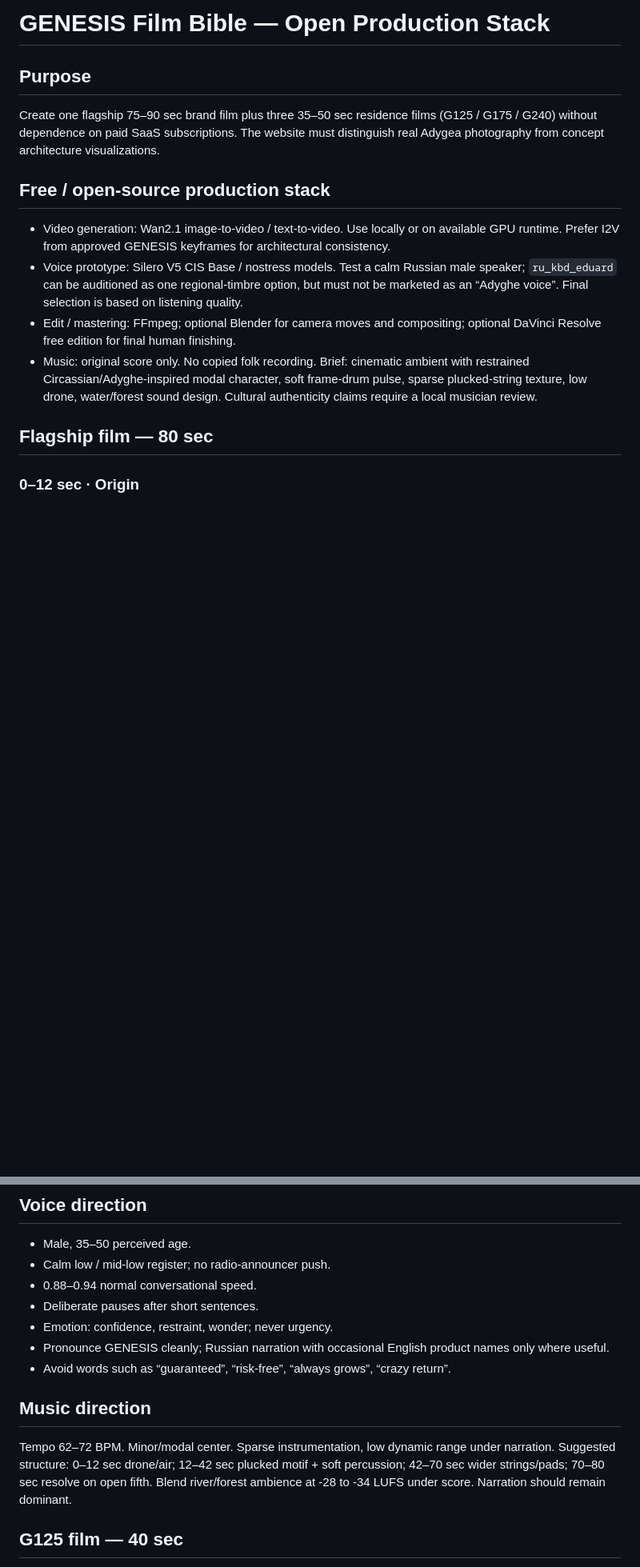
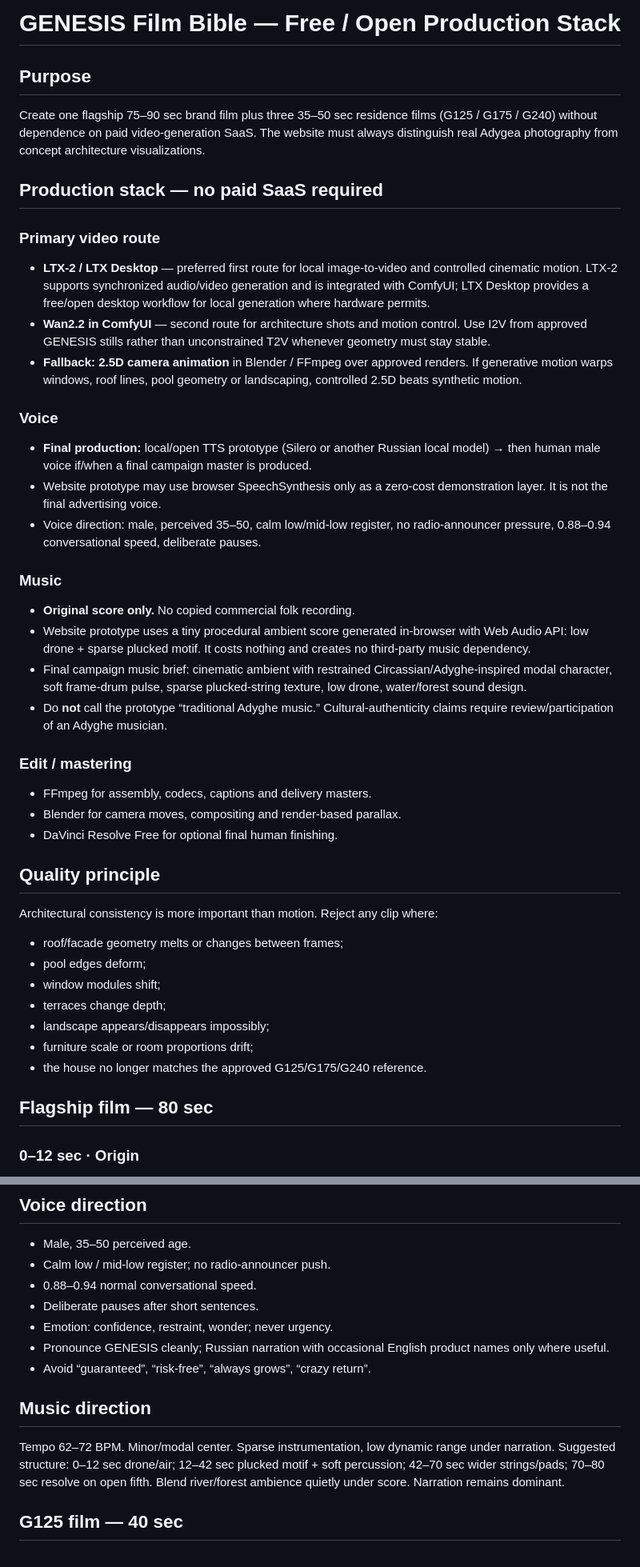
Before and after one commit to geoabuladze01rus-eng/-genesis-invest-group, a Markdown page: production/GENESIS_FILM_BIBLE.md, 2 parts joined by grey strips. Shown at 80% size. GitHub-like rendering; blank space fills up the shorter version.

Commit message:
Switch film bible to free open-source production stack

```diff
--- a/production/GENESIS_FILM_BIBLE.md
+++ b/production/GENESIS_FILM_BIBLE.md
@@ -1,15 +1,43 @@
-# GENESIS Film Bible — Open Production Stack
+# GENESIS Film Bible — Free / Open Production Stack
 
 ## Purpose
-Create one flagship 75–90 sec brand film plus three 35–50 sec residence films (G125 / G175 / G240) without dependence on paid SaaS subscriptions. The website must distinguish real Adygea photography from concept architecture visualizations.
+Create one flagship 75–90 sec brand film plus three 35–50 sec residence films (G125 / G175 / G240) without dependence on paid video-generation SaaS. The website must always distinguish real Adygea photography from concept architecture visualizations.
 
-## Free / open-source production stack
-- Video generation: Wan2.1 image-to-video / text-to-video. Use locally or on available GPU runtime. Prefer I2V from approved GENESIS keyframes for architectural consistency.
-- Voice prototype: Silero V5 CIS Base / nostress models. Test a calm Russian male speaker; `ru_kbd_eduard` can be auditioned as one regional-timbre option, but must not be marketed as an “Adyghe voice”. Final selection is based on listening quality.
-- Edit / mastering: FFmpeg; optional Blender for camera moves and compositing; optional DaVinci Resolve free edition for final human finishing.
-- Music: original score only. No copied folk recording. Brief: cinematic ambient with restrained Circassian/Adyghe-inspired modal character, soft frame-drum pulse, sparse plucked-string texture, low drone, water/forest sound design. Cultural authenticity claims require a local musician review.
+## Production stack — no paid SaaS required
+
+### Primary video route
+- **LTX-2 / LTX Desktop** — preferred first route for local image-to-video and controlled cinematic motion. LTX-2 supports synchronized audio/video generation and is integrated with ComfyUI; LTX Desktop provides a free/open desktop workflow for local generation where hardware permits.
+- **Wan2.2 in ComfyUI** — second route for architecture shots and motion control. Use I2V from approved GENESIS stills rather than unconstrained T2V whenever geometry must stay stable.
+- **Fallback: 2.5D camera animation** in Blender / FFmpeg over approved renders. If generative motion warps windows, roof lines, pool geometry or landscaping, controlled 2.5D beats synthetic motion.
+
+### Voice
+- **Final production:** local/open TTS prototype (Silero or another Russian local model) → then human male voice if/when a final campaign master is produced.
+- Website prototype may use browser SpeechSynthesis only as a zero-cost demonstration layer. It is not the final advertising voice.
+- Voice direction: male, perceived 35–50, calm low/mid-low register, no radio-announcer pressure, 0.88–0.94 conversational speed, deliberate pauses.
+
+### Music
+- **Original score only.** No copied commercial folk recording.
+- Website prototype uses a tiny procedural ambient score generated in-browser with Web Audio API: low drone + sparse plucked motif. It costs nothing and creates no third-party music dependency.
+- Final campaign music brief: cinematic ambient with restrained Circassian/Adyghe-inspired modal character, soft frame-drum pulse, sparse plucked-string texture, low drone, water/forest sound design.
+- Do **not** call the prototype “traditional Adyghe music.” Cultural-authenticity claims require review/participation of an Adyghe musician.
+
+### Edit / mastering
+- FFmpeg for assembly, codecs, captions and delivery masters.
+- Blender for camera moves, compositing and render-based parallax.
+- DaVinci Resolve Free for optional final human finishing.
+
+## Quality principle
+Architectural consistency is more important than motion. Reject any clip where:
+- roof/facade geometry melts or changes between frames;
+- pool edges deform;
+- window modules shift;
+- terraces change depth;
+- landscape appears/disappears impossibly;
+- furniture scale or room proportions drift;
+- the house no longer matches the approved G125/G175/G240 reference.
 
 ## Flagship film — 80 sec
+
 ### 0–12 sec · Origin
 Visual: real Lago-Naki, dawn, aerial horizon, mist, limestone relief.
 Voice: “Есть места, где природа говорит тише — но звучит сильнее.”
@@ -44,10 +72,10 @@ Endline: “GENESIS — дом, которым вы живёте. Актив, к
 - Deliberate pauses after short sentences.
 - Emotion: confidence, restraint, wonder; never urgency.
 - Pronounce GENESIS cleanly; Russian narration with occasional English product names only where useful.
-- Avoid words such as “guaranteed”, “risk-free”, “always grows”, “crazy return”.
+- Avoid “guaranteed”, “risk-free”, “always grows”, “crazy return”.
 
 ## Music direction
-Tempo 62–72 BPM. Minor/modal center. Sparse instrumentation, low dynamic range under narration. Suggested structure: 0–12 sec drone/air; 12–42 sec plucked motif + soft percussion; 42–70 sec wider strings/pads; 70–80 sec resolve on open fifth. Blend river/forest ambience at -28 to -34 LUFS under score. Narration should remain dominant.
+Tempo 62–72 BPM. Minor/modal center. Sparse instrumentation, low dynamic range under narration. Suggested structure: 0–12 sec drone/air; 12–42 sec plucked motif + soft percussion; 42–70 sec wider strings/pads; 70–80 sec resolve on open fifth. Blend river/forest ambience quietly under score. Narration remains dominant.
 
 ## G125 film — 40 sec
 Theme: Compact freedom.
```
Also changed, not shown: other parts of production/GENESIS_FILM_BIBLE.md (+22 -11 lines).
